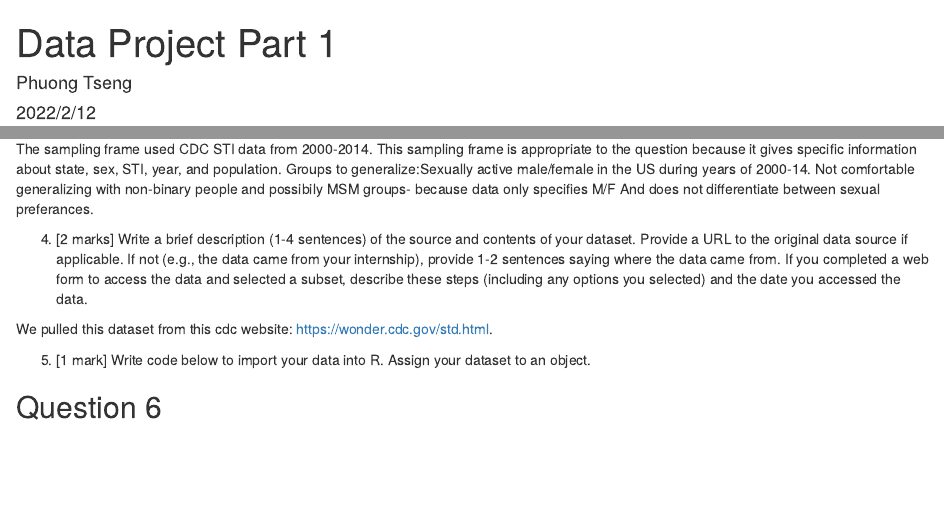
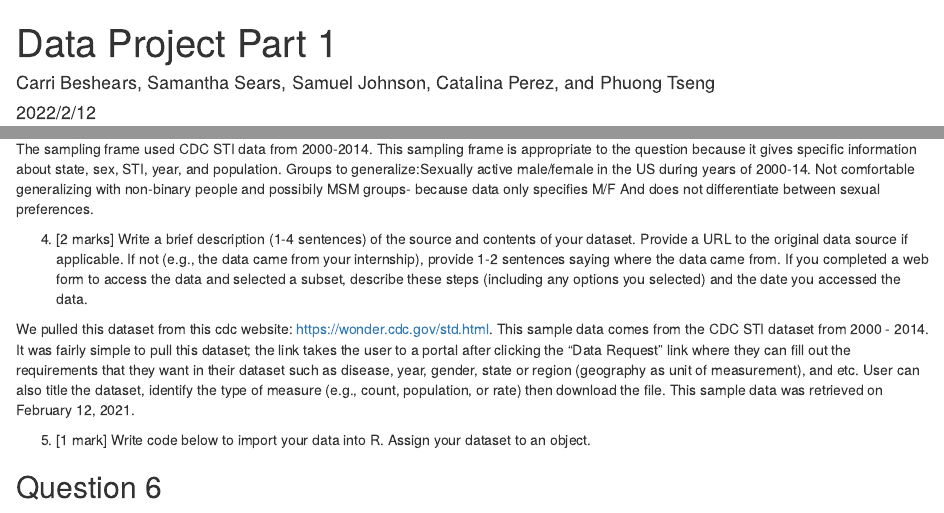
Before and after one commit to phtseng/PBHLTH_142_Group, an R Markdown document (project1.Rmd): the page in a window 1100 px wide, from its top, and a second part further down, joined at a grey line. Rendered offline with R 4.5, knitr and Pandoc, with nearby package versions; some code elsewhere in the file could not run offline.

Commit message:
answer to question 4

```diff
--- a/project1.Rmd
+++ b/project1.Rmd
@@ -1,6 +1,6 @@
 ---
 title: "Data Project Part 1"
-author: "Phuong Tseng"
+author: "Carri Beshears, Samantha Sears, Samuel Johnson, Catalina Perez, and Phuong Tseng"
 date: "2022/2/12"
 output: html_document
 ---
@@ -40,11 +40,11 @@ The sampling frame used CDC STI data from 2000-2014. This sampling frame is appr
 because it gives specific information about state, sex, STI, year, and population.
 Groups to generalize:Sexually active male/female in the US during years of 2000-14.
 Not comfortable generalizing with non-binary people and possibily MSM groups- because data only specifies M/F
-And does not differentiate between sexual preferances.
+And does not differentiate between sexual preferences.
 
 4. [2 marks] Write a brief description (1-4 sentences) of the source and contents of your dataset. Provide a URL to the original data source if applicable. If not (e.g., the data came from your internship), provide 1-2 sentences saying where the data came from. If you completed a web form to access the data and selected a subset, describe these steps (including any options you selected) and the date you accessed the data.
 
-We pulled this dataset from this cdc website: https://wonder.cdc.gov/std.html.
+We pulled this dataset from this cdc website: https://wonder.cdc.gov/std.html. This sample data comes from the CDC STI dataset from 2000 - 2014. It was fairly simple to pull this dataset; the link takes the user to a portal after clicking the "Data Request" link where they can fill out the requirements that they want in their dataset such as disease, year, gender, state or region (geography as unit of measurement), and etc. User can also title the dataset, identify the type of measure (e.g., count, population, or rate) then download the file. This sample data was retrieved on February 12, 2021.
 
 
 5. [1 mark] Write code below to import your data into R. Assign your dataset to an object.
```
Also changed, not shown: project1.html (added).
